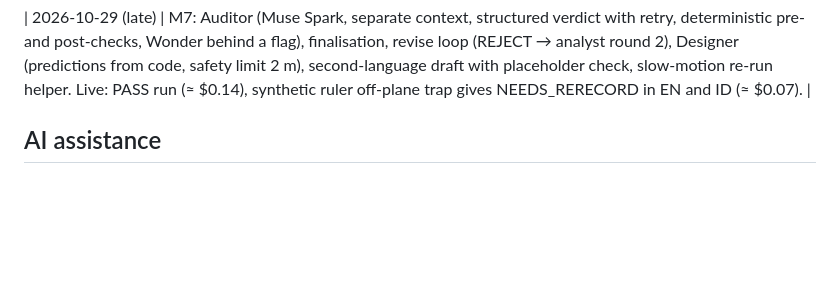
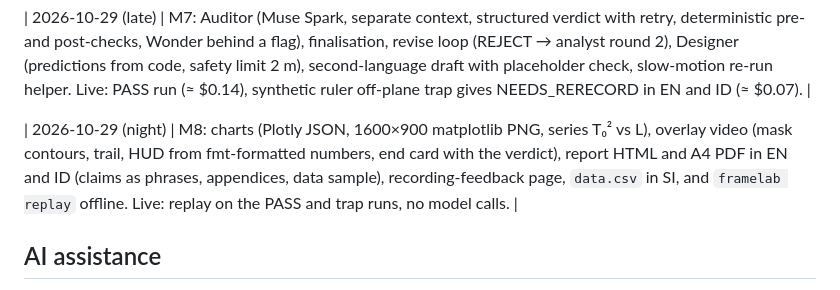
Before and after one commit to setiani/framelab, a Markdown page: HACKATHON.md, the part around the change. Drawn GitHub-style; blank space fills up the shorter version.

Commit message:
docs: M8 status, V8b finding and decisions log

```diff
--- a/HACKATHON.md
+++ b/HACKATHON.md
@@ -20,6 +20,8 @@ building period.** No pre-existing code was used.
 
 | 2026-10-29 (late) | M7: Auditor (Muse Spark, separate context, structured verdict with retry, deterministic pre- and post-checks, Wonder behind a flag), finalisation, revise loop (REJECT → analyst round 2), Designer (predictions from code, safety limit 2 m), second-language draft with placeholder check, slow-motion re-run helper. Live: PASS run (≈ $0.14), synthetic ruler off-plane trap gives NEEDS_RERECORD in EN and ID (≈ $0.07). |
 
+| 2026-10-29 (night) | M8: charts (Plotly JSON, 1600×900 matplotlib PNG, series T₀² vs L), overlay video (mask contours, trail, HUD from fmt-formatted numbers, end card with the verdict), report HTML and A4 PDF in EN and ID (claims as phrases, appendices, data sample), recording-feedback page, `data.csv` in SI, and `framelab replay` offline. Live: replay on the PASS and trap runs, no model calls. |
+
 <!-- Add one row per day: milestone(s) finished, notable decisions, what changed. -->
 
 ## AI assistance
```
